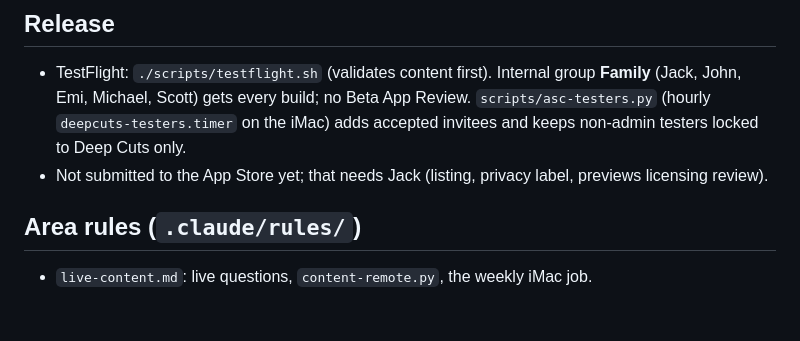
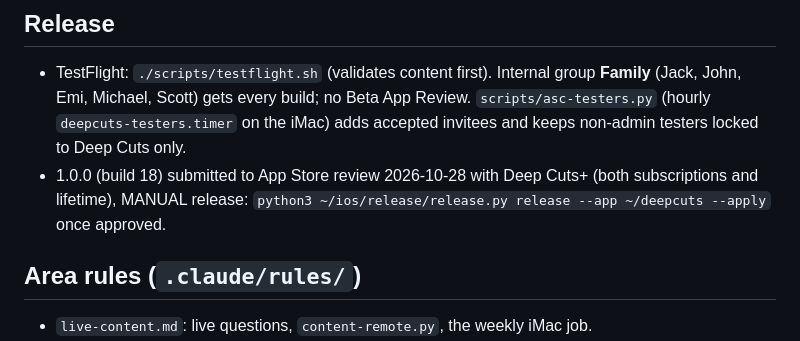
Before and after one commit to jackwallner/deepcuts, a Markdown page: AGENTS.md, the part around the change. Rendered like a GitHub page; blank space fills up the shorter version.

Commit message:
docs: record 1.0.0 App Store submission

```diff
--- a/AGENTS.md
+++ b/AGENTS.md
@@ -74,7 +74,8 @@ A wrong question also gets its fix published live (`scripts/content-remote.py pu
   (Jack, John, Emi, Michael, Scott) gets every build; no Beta App Review.
   `scripts/asc-testers.py` (hourly `deepcuts-testers.timer` on the iMac) adds accepted invitees and keeps
   non-admin testers locked to Deep Cuts only.
-- Not submitted to the App Store yet; that needs Jack (listing, privacy label, previews licensing review).
+- 1.0.0 (build 18) submitted to App Store review 2026-10-28 with Deep Cuts+ (both subscriptions and lifetime), MANUAL release:
+  `python3 ~/ios/release/release.py release --app ~/deepcuts --apply` once approved.
 
 ## Area rules (`.claude/rules/`)
 - `live-content.md`: live questions, `content-remote.py`, the weekly iMac job.
```
